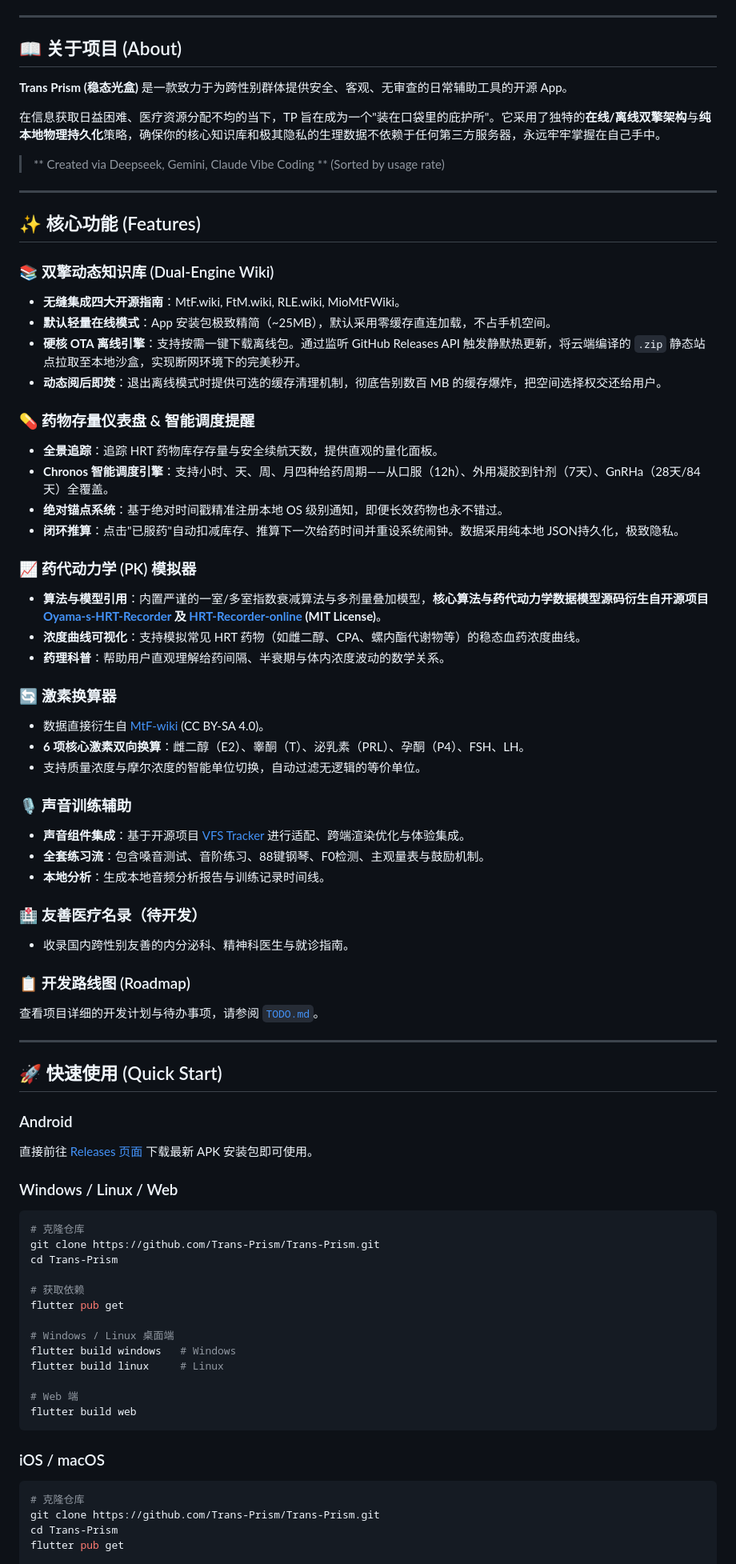
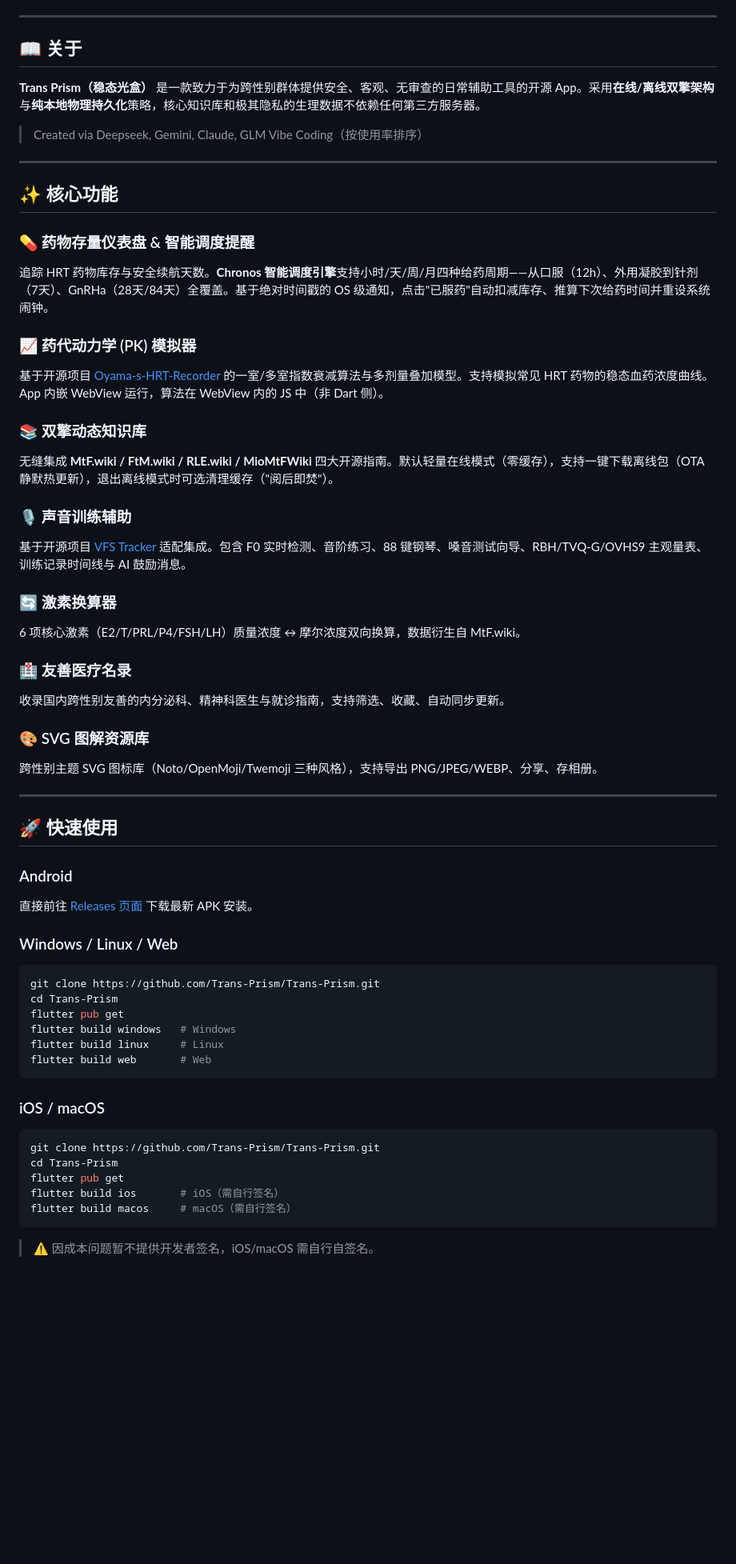
Before and after one commit to Trans-Prism/Trans-Prism, a Markdown page: README.md, the part around one of its changes. Shown at 80% size. GitHub-like rendering; blank space fills up the shorter version.

Commit message:
docs: 重构 README，整合 REPO_MAP 核心内容为用户优先结构

````diff
--- a/README.md
+++ b/README.md
@@ -21,79 +20,61 @@
 
 ---
 
-## 📖 关于项目 (About)
+## 📖 关于
 
-**Trans Prism (稳态光盒)** 是一款致力于为跨性别群体提供安全、客观、无审查的日常辅助工具的开源 App。
+**Trans Prism（稳态光盒）** 是一款致力于为跨性别群体提供安全、客观、无审查的日常辅助工具的开源 App。采用**在线/离线双擎架构**与**纯本地物理持久化**策略，核心知识库和极其隐私的生理数据不依赖任何第三方服务器。
 
-在信息获取日益困难、医疗资源分配不均的当下，TP 旨在成为一个"装在口袋里的庇护所"。它采用了独特的**在线/离线双擎架构**与**纯本地物理持久化**策略，确保你的核心知识库和极其隐私的生理数据不依赖于任何第三方服务器，永远牢牢掌握在自己手中。
-
-> ** Created via Deepseek, Gemini, Claude Vibe Coding ** (Sorted by usage rate)
+> Created via Deepseek, Gemini, Claude, GLM Vibe Coding（按使用率排序）
 
 ---
 
-## ✨ 核心功能 (Features)
-
-### 📚 双擎动态知识库 (Dual-Engine Wiki)
-* **无缝集成四大开源指南**：MtF.wiki, FtM.wiki, RLE.wiki, MioMtFWiki。
-* **默认轻量在线模式**：App 安装包极致精简（~25MB），默认采用零缓存直连加载，不占手机空间。
-* **硬核 OTA 离线引擎**：支持按需一键下载离线包。通过监听 GitHub Releases API 触发静默热更新，将云端编译的 `.zip` 静态站点拉取至本地沙盒，实现断网环境下的完美秒开。
-* **动态阅后即焚**：退出离线模式时提供可选的缓存清理机制，彻底告别数百 MB 的缓存爆炸，把空间选择权交还给用户。
+## ✨ 核心功能
 
 ### 💊 药物存量仪表盘 & 智能调度提醒
-* **全景追踪**：追踪 HRT 药物库存存量与安全续航天数，提供直观的量化面板。
-* **Chronos 智能调度引擎**：支持小时、天、周、月四种给药周期——从口服（12h）、外用凝胶到针剂（7天）、GnRHa（28天/84天）全覆盖。
-* **绝对锚点系统**：基于绝对时间戳精准注册本地 OS 级别通知，即便长效药物也永不错过。
-* **闭环推算**：点击"已服药"自动扣减库存、推算下一次给药时间并重设系统闹钟。数据采用纯本地 JSON持久化，极致隐私。
+追踪 HRT 药物库存与安全续航天数。**Chronos 智能调度引擎**支持小时/天/周/月四种给药周期——从口服（12h）、外用凝胶到针剂（7天）、GnRHa（28天/84天）全覆盖。基于绝对时间戳的 OS 级通知，点击"已服药"自动扣减库存、推算下次给药时间并重设系统闹钟。
 
 ### 📈 药代动力学 (PK) 模拟器
-* **算法与模型引用**：内置严谨的一室/多室指数衰减算法与多剂量叠加模型，**核心算法与药代动力学数据模型源码衍生自开源项目 [Oyama-s-HRT-Recorder](https://github.com/SmirnovaOyama/Oyama-s-HRT-Tracker) 及 [HRT-Recorder-online](https://github.com/LaoZhong-Mihari/HRT-Recorder-online) (MIT License)**。
-* **浓度曲线可视化**：支持模拟常见 HRT 药物（如雌二醇、CPA、螺内酯代谢物等）的稳态血药浓度曲线。
-* **药理科普**：帮助用户直观理解给药间隔、半衰期与体内浓度波动的数学关系。
+基于开源项目 [Oyama-s-HRT-Recorder](https://github.com/SmirnovaOyama/Oyama-s-HRT-Tracker) 的一室/多室指数衰减算法与多剂量叠加模型。支持模拟常见 HRT 药物的稳态血药浓度曲线。App 内嵌 WebView 运行，算法在 WebView 内的 JS 中（非 Dart 侧）。
+
+### 📚 双擎动态知识库
+无缝集成 **MtF.wiki / FtM.wiki / RLE.wiki / MioMtFWiki** 四大开源指南。默认轻量在线模式（零缓存），支持一键下载离线包（OTA 静默热更新），退出离线模式时可选清理缓存（"阅后即焚"）。
+
+### 🎙️ 声音训练辅助
+基于开源项目 [VFS Tracker](https://github.com/Ethanlita/vfs-tracker) 适配集成。包含 F0 实时检测、音阶练习、88 键钢琴、嗓音测试向导、RBH/TVQ-G/OVHS9 主观量表、训练记录时间线与 AI 鼓励消息。
 
 ### 🔄 激素换算器
-* 数据直接衍生自 [MtF-wiki](https://github.com/project-trans/Next-MtF-wiki) (CC BY-SA 4.0)。
-* **6 项核心激素双向换算**：雌二醇（E2）、睾酮（T）、泌乳素（PRL）、孕酮（P4）、FSH、LH。
-* 支持质量浓度与摩尔浓度的智能单位切换，自动过滤无逻辑的等价单位。
+6 项核心激素（E2/T/PRL/P4/FSH/LH）质量浓度 ↔ 摩尔浓度双向换算，数据衍生自 MtF.wiki。
 
-### 🎙️ 声音训练辅助
-* **声音组件集成**：基于开源项目 [VFS Tracker](https://github.com/Ethanlita/vfs-tracker) 进行适配、跨端渲染优化与体验集成。
-* **全套练习流**：包含嗓音测试、音阶练习、88键钢琴、F0检测、主观量表与鼓励机制。
-* **本地分析**：生成本地音频分析报告与训练记录时间线。
+### 🏥 友善医疗名录
+收录国内跨性别友善的内分泌科、精神科医生与就诊指南，支持筛选、收藏、自动同步更新。
 
-### 🏥 友善医疗名录（待开发）
-* 收录国内跨性别友善的内分泌科、精神科医生与就诊指南。
-
-### 📋 开发路线图 (Roadmap)
-查看项目详细的开发计划与待办事项，请参阅 [`TODO.md`](TODO.md)。
+### 🎨 SVG 图解资源库
+跨性别主题 SVG 图标库（Noto/OpenMoji/Twemoji 三种风格），支持导出 PNG/JPEG/WEBP、分享、存相册。
 
 ---
 
-## 🚀 快速使用 (Quick Start)
+## 🚀 快速使用
 
 ### Android
-直接前往 [Releases 页面](https://github.com/Trans-Prism/Trans-Prism/releases) 下载最新 APK 安装包即可使用。
+直接前往 [Releases 页面](https://github.com/Trans-Prism/Trans-Prism/releases) 下载最新 APK 安装。
 
 ### Windows / Linux / Web
 ```bash
-# 克隆仓库
 git clone https://github.com/Trans-Prism/Trans-Prism.git
 cd Trans-Prism
-
-# 获取依赖
 flutter pub get
-
-# Windows / Linux 桌面端
 flutter build windows   # Windows
 flutter build linux     # Linux
-
-# Web 端
-flutter build web
+flutter build web       # Web
 ```
 
 ### iOS / macOS
 ```bash
-# 克隆仓库
 git clone https://github.com/Trans-Prism/Trans-Prism.git
 cd Trans-Prism
 flutter pub get
+flutter build ios       # iOS（需自行签名）
+flutter build macos     # macOS（需自行签名）
+```
+> ⚠️ 因成本问题暂不提供开发者签名，iOS/macOS 需自行自签名。
 
````
Also changed, not shown: other parts of README.md (+50 -46 lines).
